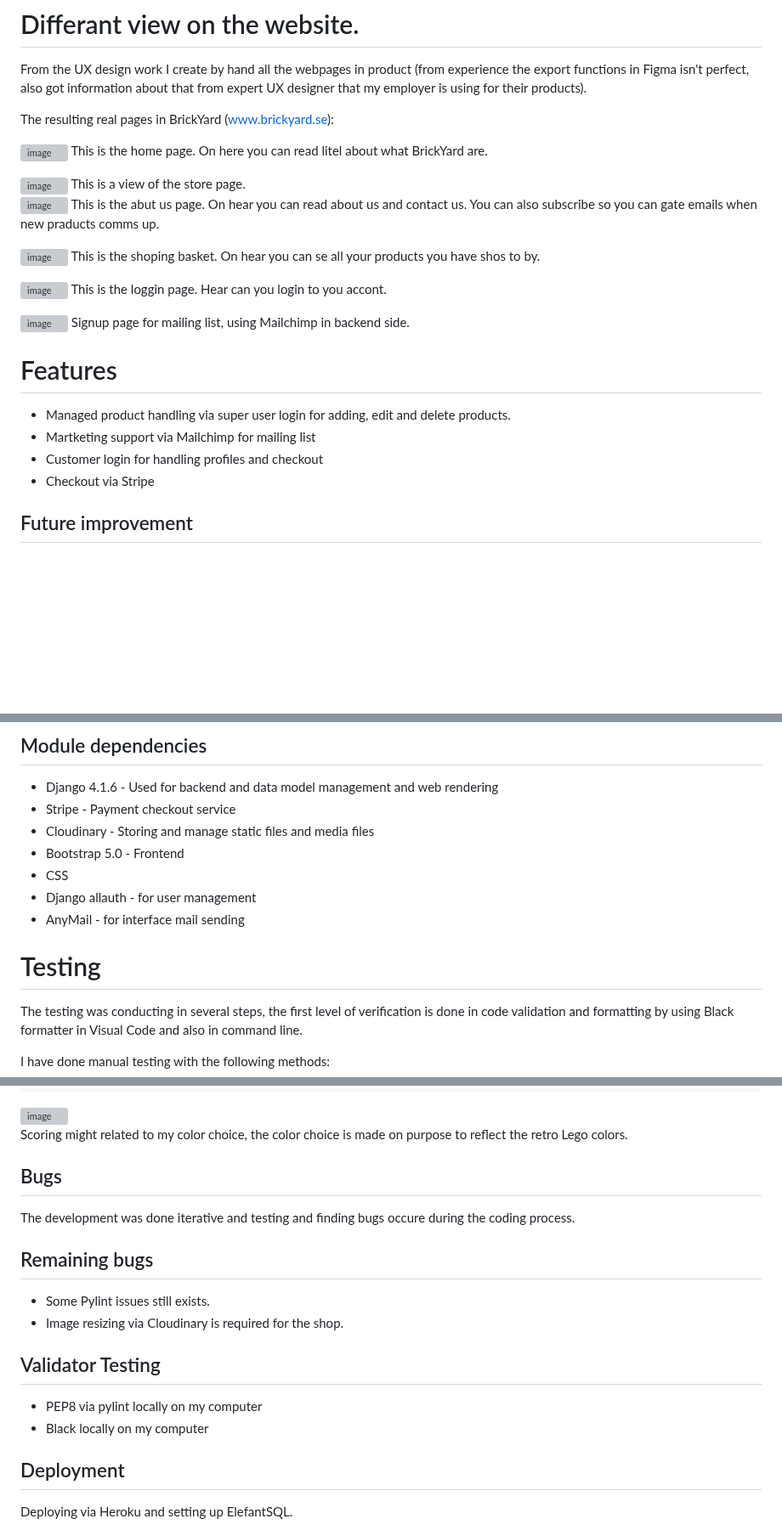
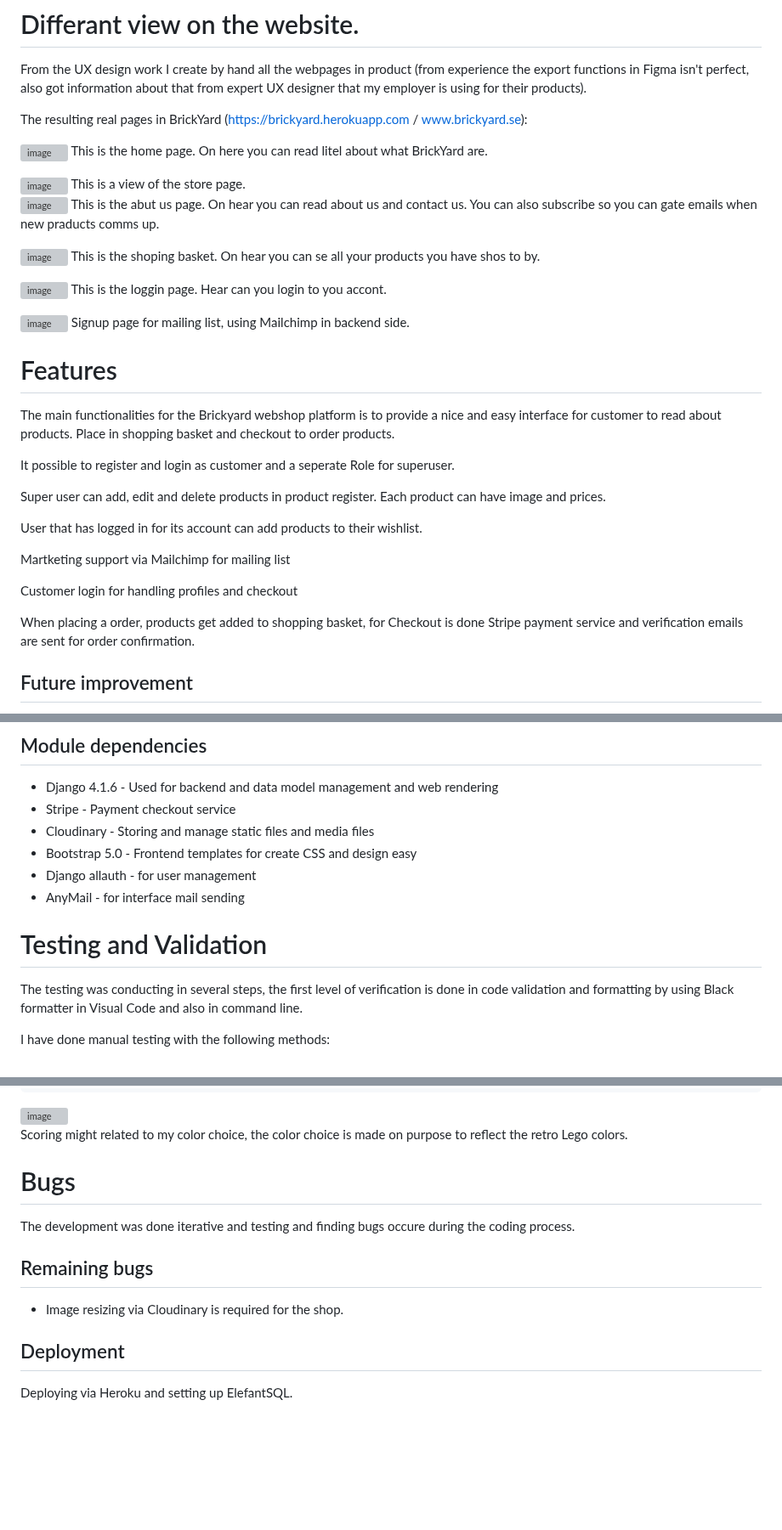
Before and after one commit to MFLind/Brickyard, a Markdown page: README.md, 3 parts joined by grey strips. Shown at 85% size. GitHub-like rendering; blank space fills up the shorter version; grey boxes are pictures that could not be loaded.

Commit message:
Add more texts in README

```diff
--- a/README.md
+++ b/README.md
@@ -146,7 +146,7 @@ So that I can save sets I'm interested in for future consideration or purchase.
 # Differant view on the website.
 From the UX design work I create by hand all the webpages in product (from experience the export functions in Figma isn't perfect, also got information about that from expert UX designer that my employer is using for their products).
 
-The resulting real pages in BrickYard (www.brickyard.se):
+The resulting real pages in BrickYard (https://brickyard.herokuapp.com / www.brickyard.se):
 
 ![image](https://github.com/MFLind/Brickyard/assets/106115510/dc245c5a-b33c-4ce6-b892-f7194723513a)
 This is the home page. On here you can read litel about what BrickYard are.
@@ -167,10 +167,20 @@ This is the loggin page. Hear can you login to you accont.
 Signup page for mailing list, using Mailchimp in backend side.
 
 # Features
-- Managed product handling via super user login for adding, edit and delete products.
-- Martketing support via Mailchimp for mailing list
-- Customer login for handling profiles and checkout
-- Checkout via Stripe
+
+The main functionalities for the Brickyard webshop platform is to provide a nice and easy interface for customer to read about products. Place in shopping basket and checkout to order products.
+
+It possible to register and login as customer and a seperate Role for superuser.
+
+Super user can add, edit and delete products in product register. Each product can have image and prices.
+
+User that has logged in for its account can add products to their wishlist.
+
+Martketing support via Mailchimp for mailing list
+
+Customer login for handling profiles and checkout
+
+When placing a order, products get added to shopping basket, for Checkout is done Stripe payment service and verification emails are sent for order confirmation.
 
 ## Future improvement
 - Handle product stock and warehousing
@@ -214,14 +224,13 @@ The production enviroment is for final testing and system setup.
 - Django 4.1.6 - Used for backend and data model management and web rendering
 - Stripe - Payment checkout service
 - Cloudinary - Storing and manage static files and media files
-- Bootstrap 5.0 - Frontend
-- CSS
+- Bootstrap 5.0 - Frontend templates for create CSS and design easy
 - Django allauth - for user management
 - AnyMail - for interface mail sending
 
 
 
-# Testing
+# Testing and Validation
 
 The testing was conducting in several steps, the first level of verification is done in code validation and formatting by using Black formatter in Visual Code and also in command line.
 
@@ -256,16 +265,12 @@ When running Pylint it insist to complain about having field_name tuple in below
 
 Scoring might related to my color choice, the color choice is made on purpose to reflect the retro Lego colors.
 
-## Bugs
+# Bugs
 The development was done iterative and testing and finding bugs occure during the coding process.
 
 ## Remaining bugs
-- Some Pylint issues still exists.
 - Image resizing via Cloudinary is required for the shop.
 
-## Validator Testing
-- PEP8 via pylint locally on my computer
-- Black locally on my computer
 
 ## Deployment
 Deploying via Heroku and setting up ElefantSQL.
```
